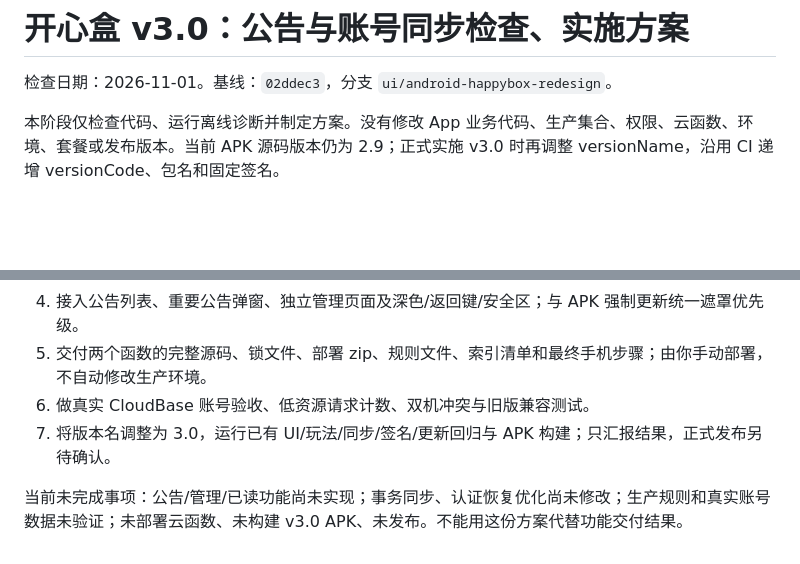
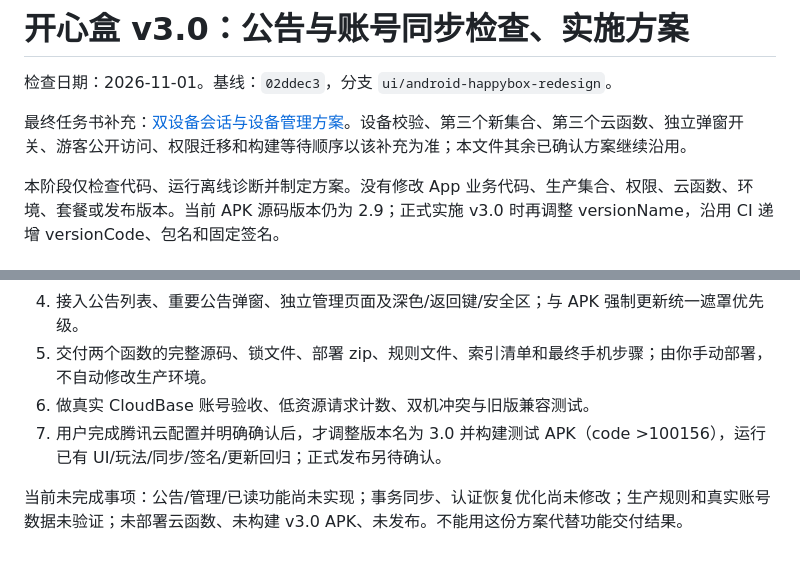
Before and after one commit to kimizha/RandomToolbox, a Markdown page: docs/V3-ANNOUNCEMENTS-ACCOUNT-PLAN.md, 2 parts joined by grey strips. Rendered like a GitHub page; blank space fills up the shorter version.

Commit message:
docs: extend v3 plan with transactional two-device sessions and migration gates [skip ci]

```diff
--- a/docs/V3-ANNOUNCEMENTS-ACCOUNT-PLAN.md
+++ b/docs/V3-ANNOUNCEMENTS-ACCOUNT-PLAN.md
@@ -1,6 +1,8 @@
 # 开心盒 v3.0：公告与账号同步检查、实施方案
 
 检查日期：2026-11-01。基线：`02ddec3`，分支 `ui/android-happybox-redesign`。
+
+最终任务书补充：[双设备会话与设备管理方案](V3-DEVICE-SESSIONS-PLAN.md)。设备校验、第三个新集合、第三个云函数、独立弹窗开关、游客公开访问、权限迁移和构建等待顺序以该补充为准；本文件其余已确认方案继续沿用。
 
 本阶段仅检查代码、运行离线诊断并制定方案。没有修改 App 业务代码、生产集合、权限、云函数、环境、套餐或发布版本。当前 APK 源码版本仍为 2.9；正式实施 v3.0 时再调整 versionName，沿用 CI 递增 versionCode、包名和固定签名。
 
@@ -276,6 +278,6 @@
 4. 接入公告列表、重要公告弹窗、独立管理页面及深色/返回键/安全区；与 APK 强制更新统一遮罩优先级。
 5. 交付两个函数的完整源码、锁文件、部署 zip、规则文件、索引清单和最终手机步骤；由你手动部署，不自动修改生产环境。
 6. 做真实 CloudBase 账号验收、低资源请求计数、双机冲突与旧版兼容测试。
-7. 将版本名调整为 3.0，运行已有 UI/玩法/同步/签名/更新回归与 APK 构建；只汇报结果，正式发布另待确认。
+7. 用户完成腾讯云配置并明确确认后，才调整版本名为 3.0 并构建测试 APK（code >100156），运行已有 UI/玩法/同步/签名/更新回归；正式发布另待确认。
 
 当前未完成事项：公告/管理/已读功能尚未实现；事务同步、认证恢复优化尚未修改；生产规则和真实账号数据未验证；未部署云函数、未构建 v3.0 APK、未发布。不能用这份方案代替功能交付结果。
```
Also changed, not shown: docs/V3-DEVICE-SESSIONS-PLAN.md (added, +157 -0 lines).
